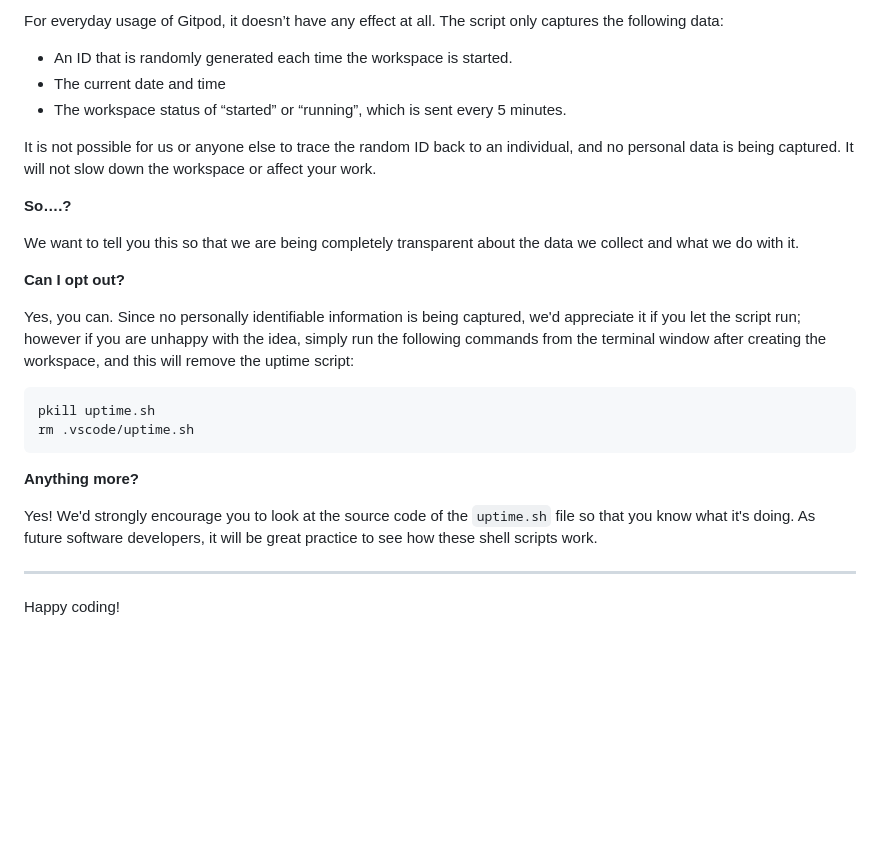
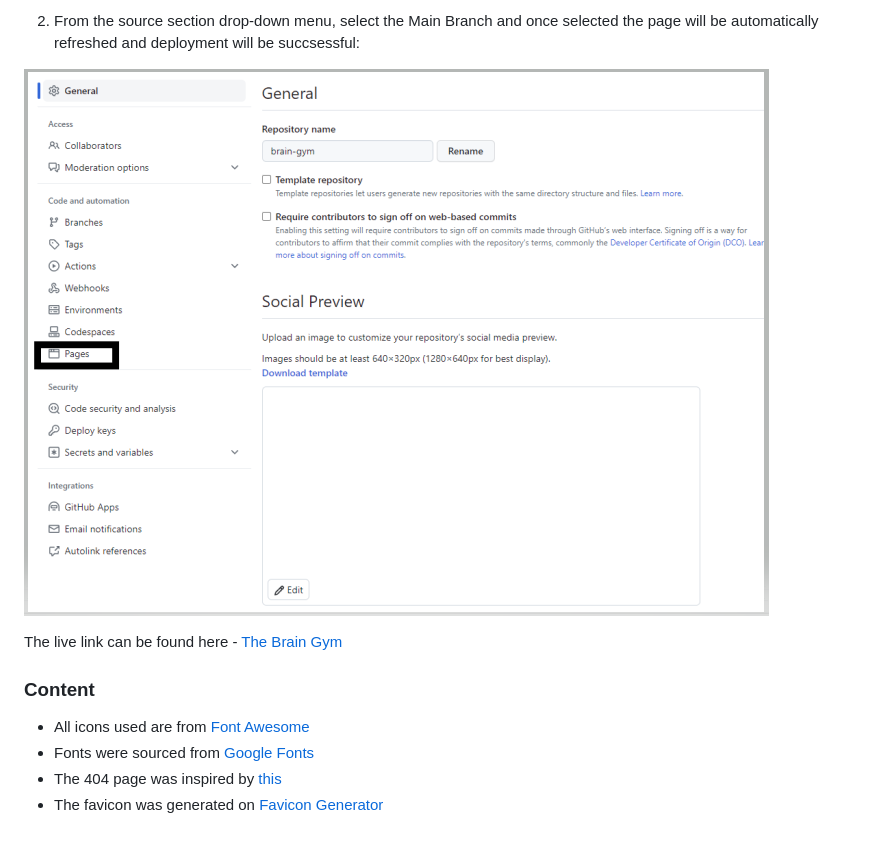
Before and after one commit to GuilfoyleThomas/brain-gym, a Markdown page: README.md, the part around the change printed below. Rendered like a GitHub page; pictures changed too: assets/images/deploy1.PNG (added); blank space fills up the shorter version.

````diff
--- a/README.md
+++ b/README.md
@@ -80,29 +128,13 @@ It will help us to calculate how many running workspaces there are at any one ti
 
-For everyday usage of Gitpod, it doesn’t have any effect at all. The script only captures the following data:
+2. From the source section drop-down menu, select the Main Branch and once selected the page will be automatically refreshed and deployment will be succsessful:
 
-- An ID that is randomly generated each time the workspace is started.
-- The current date and time
-- The workspace status of “started” or “running”, which is sent every 5 minutes.
+![image](/assets/images/deploy1.PNG)
 
-It is not possible for us or anyone else to trace the random ID back to an individual, and no personal data is being captured. It will not slow down the workspace or affect your work.
+The live link can be found here - [The Brain Gym](https://guilfoylethomas.github.io/brain-gym/)
 
-**So….?**
+### Content
 
-We want to tell you this so that we are being completely transparent about the data we collect and what we do with it.
-
-**Can I opt out?**
-
-Yes, you can. Since no personally identifiable information is being captured, we'd appreciate it if you let the script run; however if you are unhappy with the idea, simply run the following commands from the terminal window after creating the workspace, and this will remove the uptime script:
-
-```
-pkill uptime.sh
-rm .vscode/uptime.sh
-```
-
-**Anything more?**
-
-Yes! We'd strongly encourage you to look at the source code of the `uptime.sh` file so that you know what it's doing. As future software developers, it will be great practice to see how these shell scripts work.
-
----
-
-Happy coding!
+- All icons used are from [Font Awesome](https://fontawesome.com/)
+- Fonts were sourced from [Google Fonts](https://fonts.google.com/)
+- The 404 page was inspired by [this](https://codepen.io/akashrajendra/pen/JKKRvQ)
+- The favicon was generated on [Favicon Generator](https://realfavicongenerator.net/)
````
Also changed, not shown: other parts of README.md (+90 -42 lines), assets/images/Logo.PNG (added), assets/images/deploy2.PNG (added), 7 other files.
